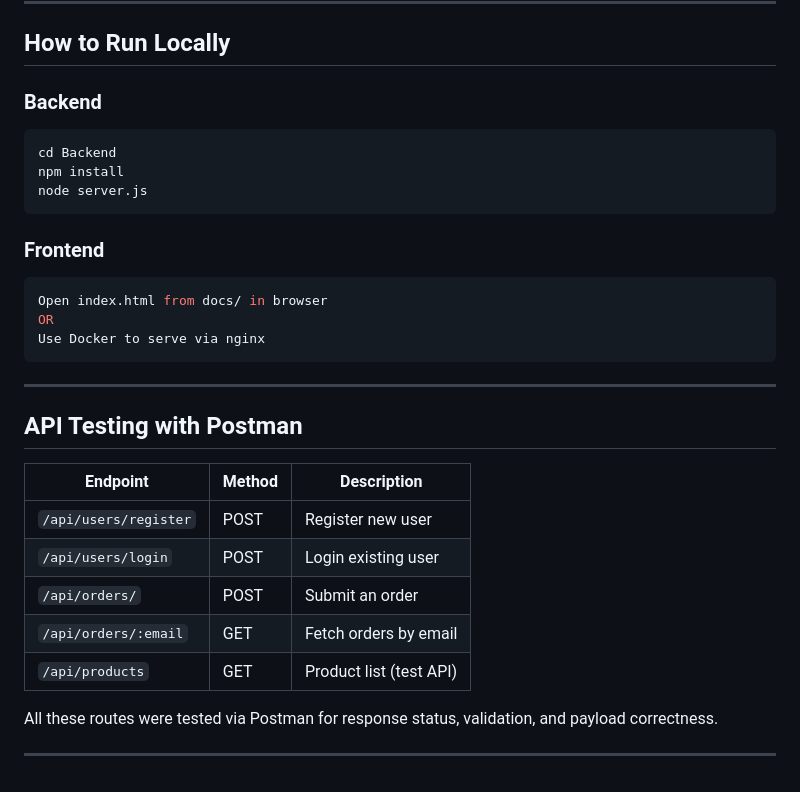
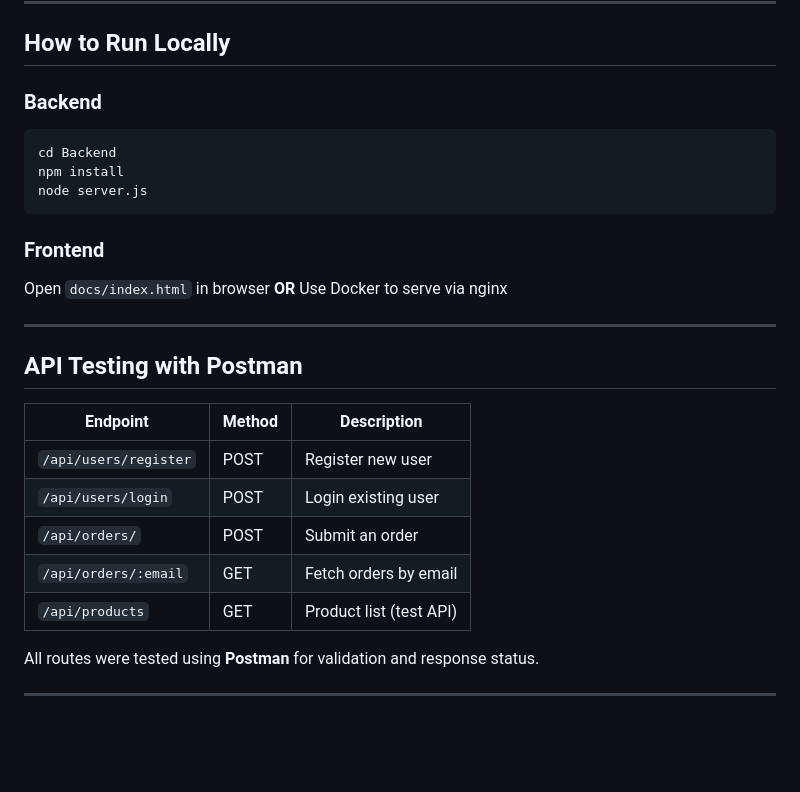
Before and after one commit to Lahari-Bhairagoni/E-commerce, a Markdown page: README.md, the part around one of its changes. Drawn GitHub-style; blank space fills up the shorter version.

````diff
--- a/README.md
+++ b/README.md
@@ -118,7 +118,7 @@ EXPOSE 80
 
 ##  How to Run Locally
 
-###  Backend
+### Backend
 
 ```bash
 cd Backend
@@ -128,15 +128,13 @@ node server.js
 
 ###  Frontend
 
-```bash
-Open index.html from docs/ in browser
-OR
+Open `docs/index.html` in browser
+**OR**
 Use Docker to serve via nginx
-```
 
 ---
 
-## API Testing with Postman
+##  API Testing with Postman
 
 | Endpoint              | Method | Description             |
 | --------------------- | ------ | ----------------------- |
@@ -146,6 +144,6 @@ Use Docker to serve via nginx
 | `/api/orders/:email`  | GET    | Fetch orders by email   |
 | `/api/products`       | GET    | Product list (test API) |
 
-All these routes were tested via Postman for response status, validation, and payload correctness.
+ All routes were tested using **Postman** for validation and response status.
 
 ---
````
Also changed, not shown: other parts of README.md (+13 -13 lines).
